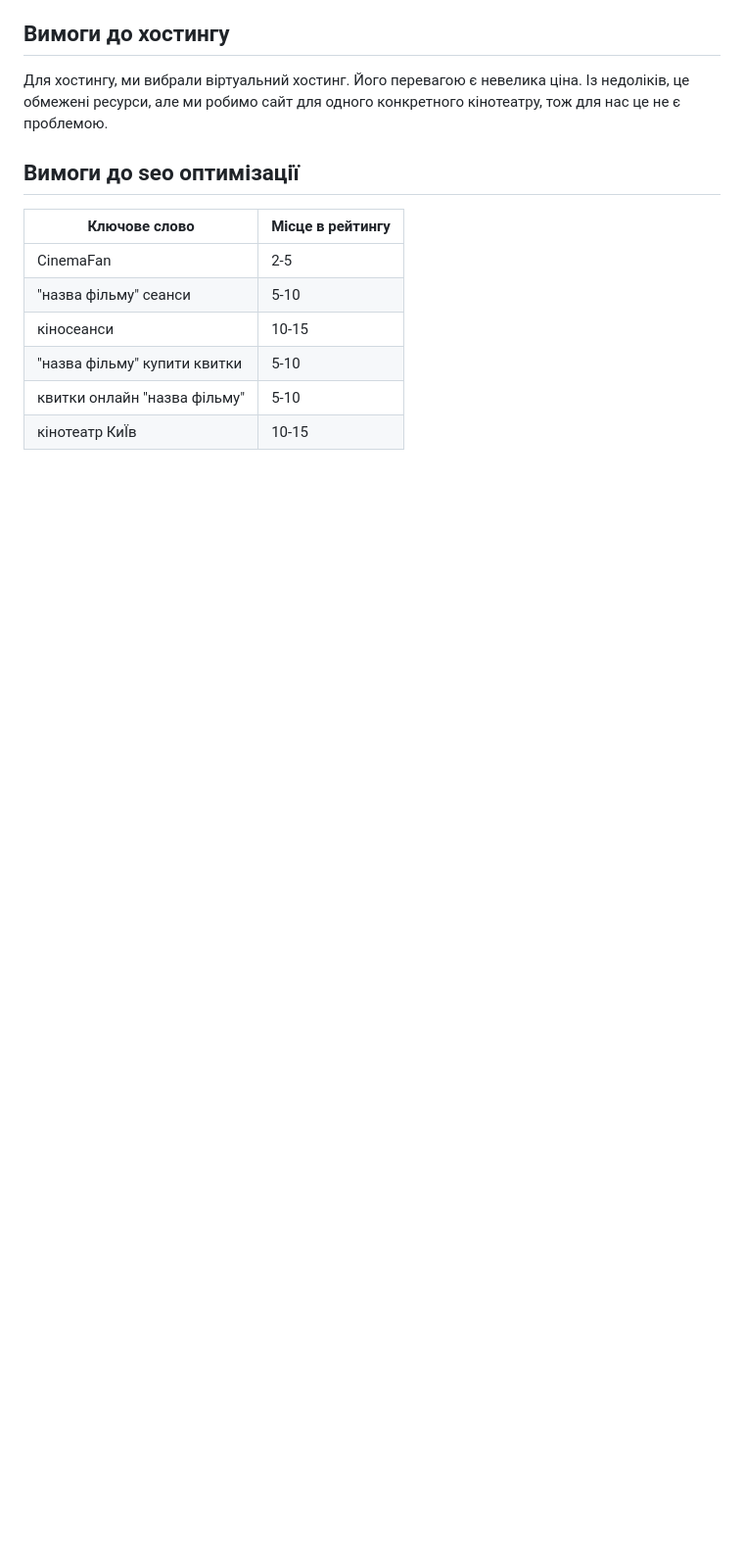
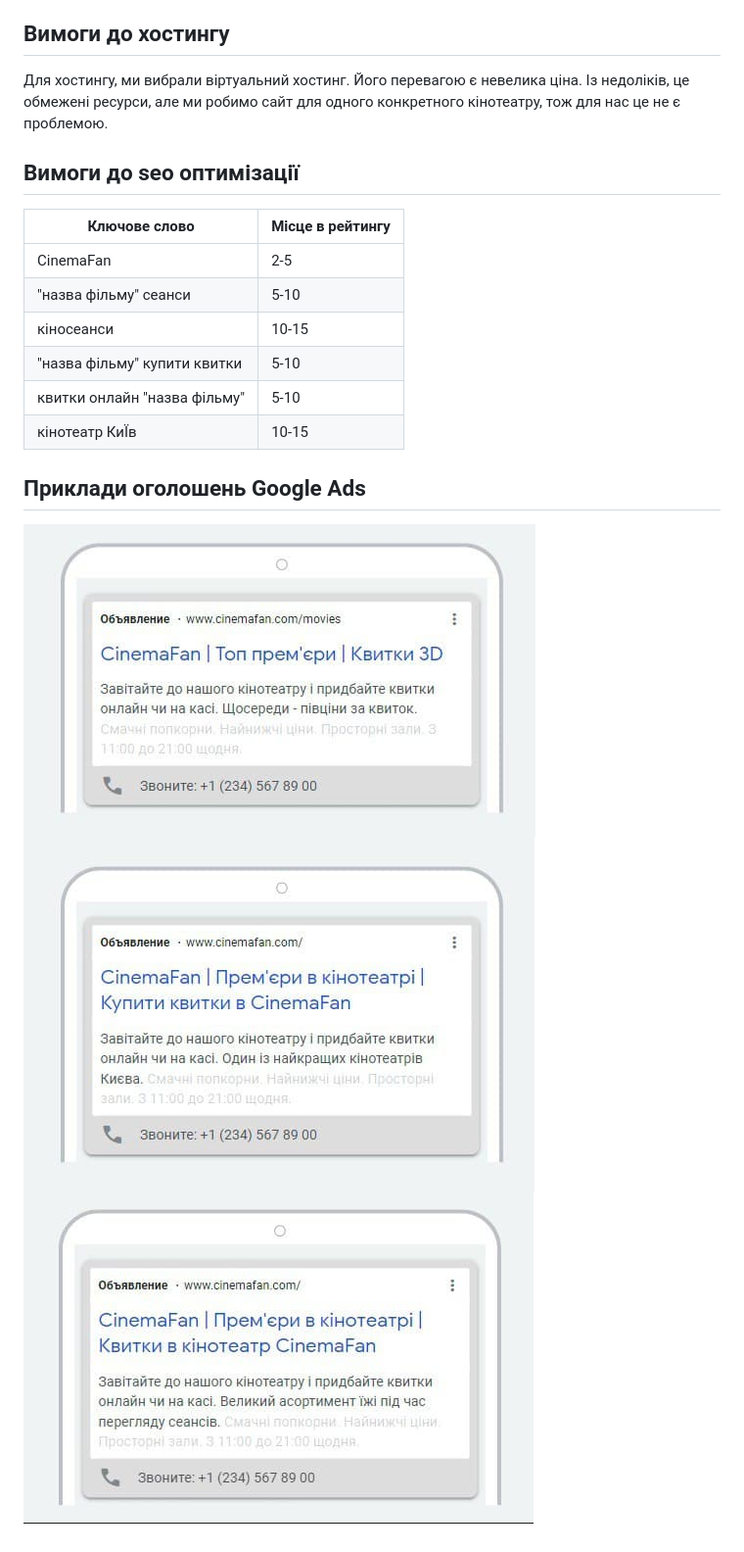
Before and after one commit to sanixto/cinema-tickets-project, a Markdown page: README.md, the part around the change. Shown: that part at 98% size. Drawn GitHub-style; pictures changed too: images/GA1.jpg (added), images/GA2.jpg (added), images/GA3.jpg (added); blank space fills up the shorter version.

Commit message:
examples of Google Ads

```diff
--- a/README.md
+++ b/README.md
@@ -109,3 +109,8 @@
 | "назва фільму" купити квитки| 5-10 |
 | квитки онлайн "назва фільму" | 5-10 |
 | кінотеатр КиЇв | 10-15 |
+
+## Приклади оголошень Google Ads
+![Приклад оголошення Google Ads](/images/GA1.jpg)
+![Приклад оголошення Google Ads](/images/GA2.jpg)
+![Приклад оголошення Google Ads](/images/GA3.jpg)
```
